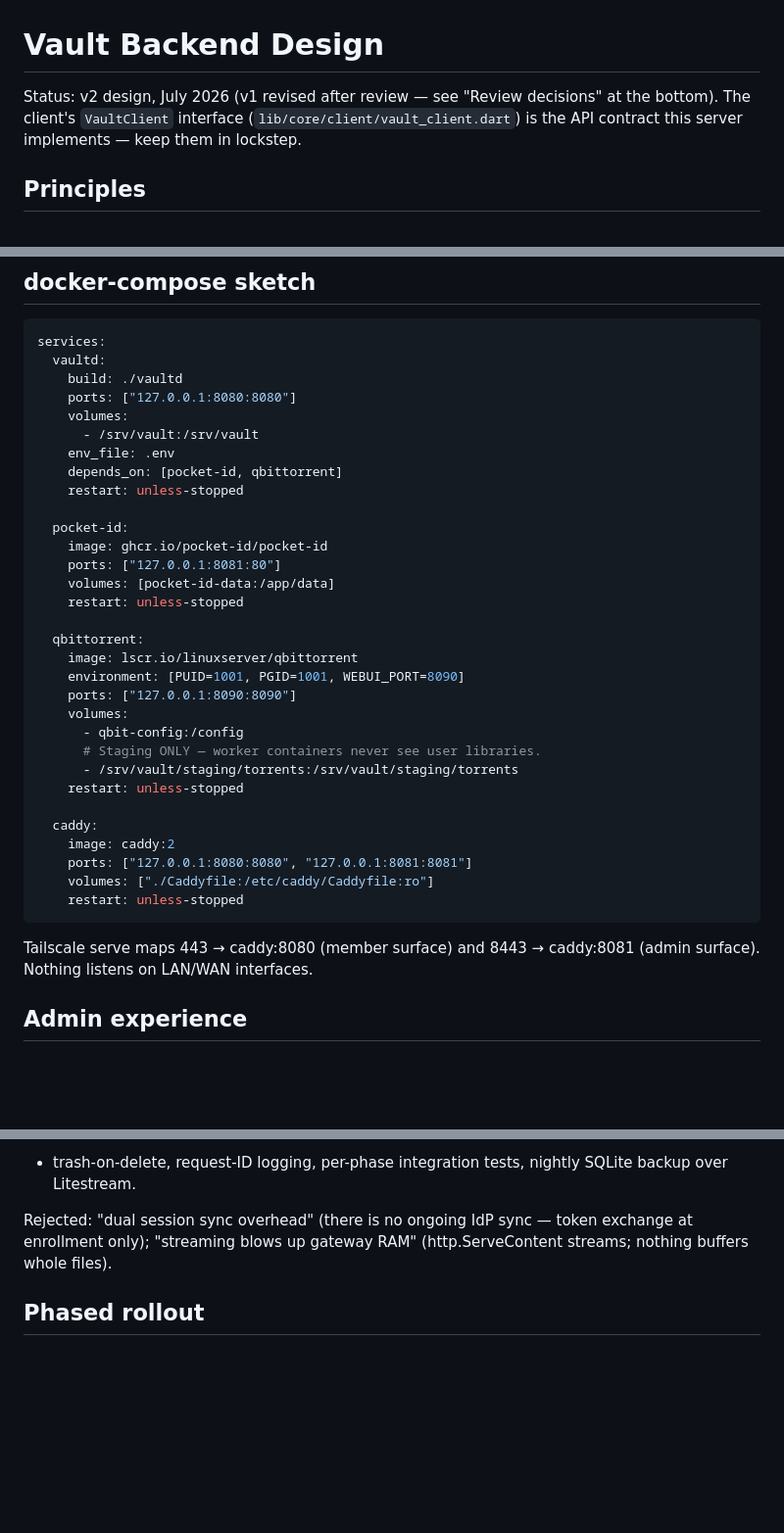
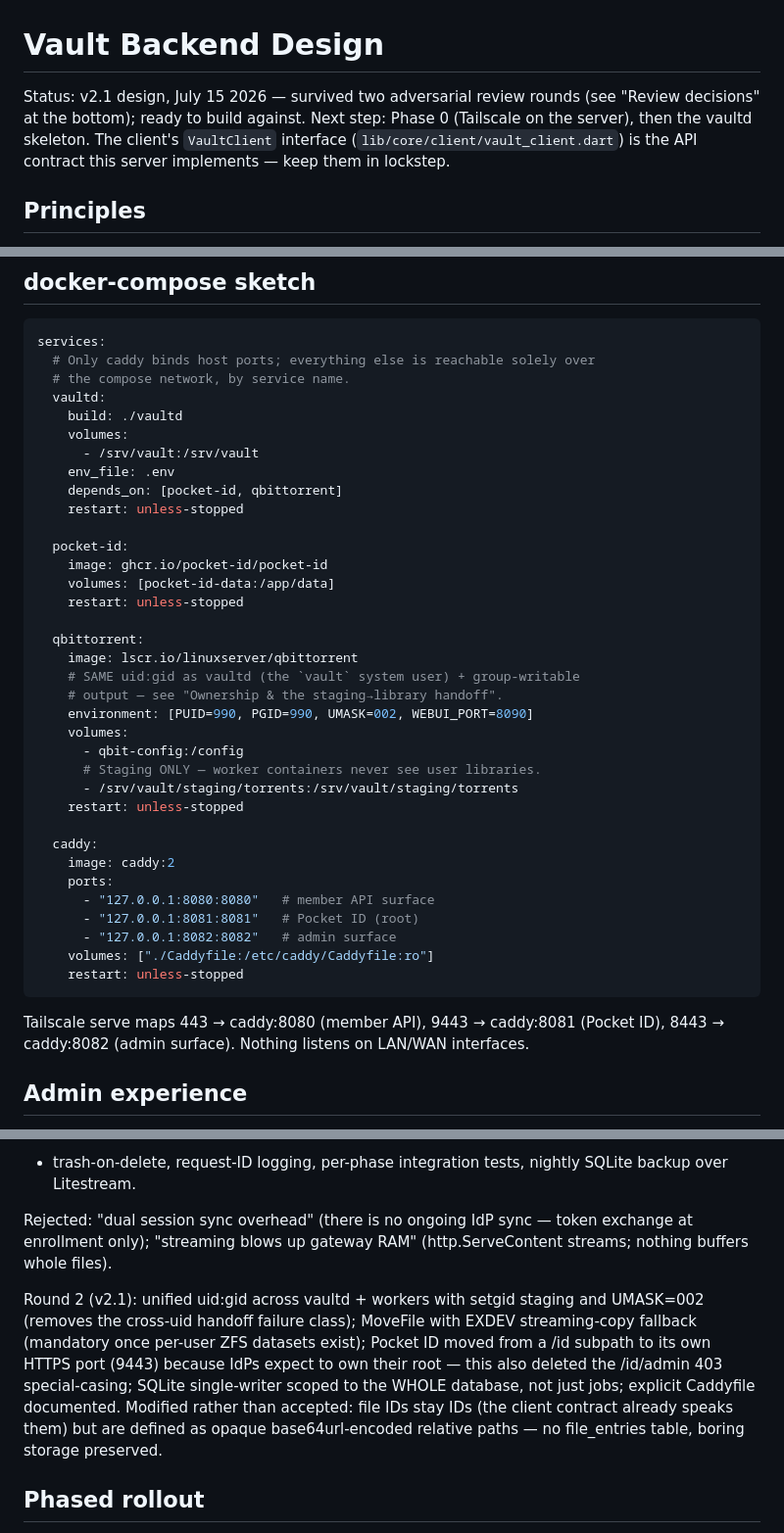
Before and after one commit to developer180527/vault, a Markdown page: docs/backend/DESIGN.md, 3 parts joined by grey strips. Shown at 98% size. Rendered like a GitHub page; blank space fills up the shorter version.

````diff
--- a/docs/backend/DESIGN.md
+++ b/docs/backend/DESIGN.md
@@ -1,7 +1,8 @@
 # Vault Backend Design
 
-Status: v2 design, July 2026 (v1 revised after review — see "Review
-decisions" at the bottom). The client's `VaultClient` interface
+Status: v2.1 design, July 15 2026 — survived two adversarial review
+rounds (see "Review decisions" at the bottom); ready to build against.
+Next step: Phase 0 (Tailscale on the server), then the vaultd skeleton. The client's `VaultClient` interface
 (`lib/core/client/vault_client.dart`) is the API contract this server
 implements — keep them in lockstep.
 
@@ -309,9 +352,10 @@ what makes scrubbing a movie on the phone work.
 
 ```yaml
 services:
+  # Only caddy binds host ports; everything else is reachable solely over
+  # the compose network, by service name.
   vaultd:
     build: ./vaultd
-    ports: ["127.0.0.1:8080:8080"]
     volumes:
       - /srv/vault:/srv/vault
     env_file: .env
@@ -320,14 +364,14 @@ services:
 
   pocket-id:
     image: ghcr.io/pocket-id/pocket-id
-    ports: ["127.0.0.1:8081:80"]
     volumes: [pocket-id-data:/app/data]
     restart: unless-stopped
 
   qbittorrent:
     image: lscr.io/linuxserver/qbittorrent
-    environment: [PUID=1001, PGID=1001, WEBUI_PORT=8090]
-    ports: ["127.0.0.1:8090:8090"]
+    # SAME uid:gid as vaultd (the `vault` system user) + group-writable
+    # output — see "Ownership & the staging→library handoff".
+    environment: [PUID=990, PGID=990, UMASK=002, WEBUI_PORT=8090]
     volumes:
       - qbit-config:/config
       # Staging ONLY — worker containers never see user libraries.
@@ -336,13 +380,17 @@ services:
 
   caddy:
     image: caddy:2
-    ports: ["127.0.0.1:8080:8080", "127.0.0.1:8081:8081"]
+    ports:
+      - "127.0.0.1:8080:8080"   # member API surface
+      - "127.0.0.1:8081:8081"   # Pocket ID (root)
+      - "127.0.0.1:8082:8082"   # admin surface
     volumes: ["./Caddyfile:/etc/caddy/Caddyfile:ro"]
     restart: unless-stopped
 ```
 
-Tailscale serve maps 443 → caddy:8080 (member surface) and 8443 →
-caddy:8081 (admin surface). Nothing listens on LAN/WAN interfaces.
+Tailscale serve maps 443 → caddy:8080 (member API), 9443 → caddy:8081
+(Pocket ID), 8443 → caddy:8082 (admin surface). Nothing listens on
+LAN/WAN interfaces.
 
 ## Admin experience
 
@@ -410,6 +458,17 @@ Rejected: "dual session sync overhead" (there is no ongoing IdP sync —
 token exchange at enrollment only); "streaming blows up gateway RAM"
 (http.ServeContent streams; nothing buffers whole files).
 
+Round 2 (v2.1): unified uid:gid across vaultd + workers with setgid
+staging and UMASK=002 (removes the cross-uid handoff failure class);
+MoveFile with EXDEV streaming-copy fallback (mandatory once per-user ZFS
+datasets exist); Pocket ID moved from a /id subpath to its own HTTPS port
+(9443) because IdPs expect to own their root — this also deleted the
+/id/admin 403 special-casing; SQLite single-writer scoped to the WHOLE
+database, not just jobs; explicit Caddyfile documented. Modified rather
+than accepted: file IDs stay IDs (the client contract already speaks
+them) but are defined as opaque base64url-encoded relative paths — no
+file_entries table, boring storage preserved.
+
 ## Phased rollout
 
 1. **Phase 0 (an evening):** Tailscale up + MagicDNS + ACLs + serve TLS.
````
Also changed, not shown: other parts of docs/backend/DESIGN.md (+59 -17 lines).
